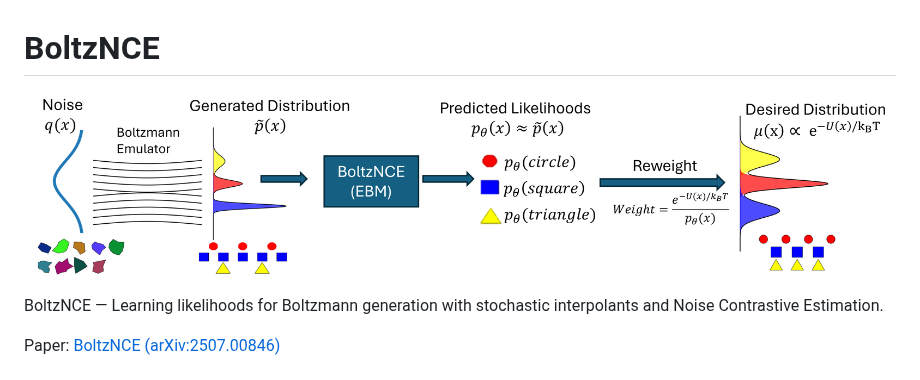
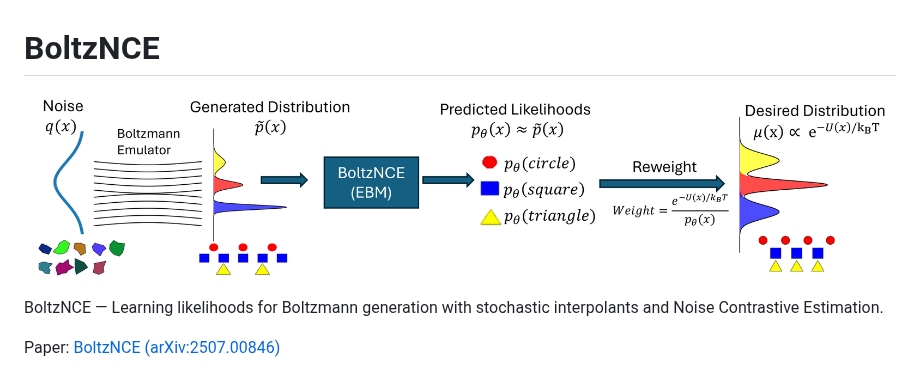
Before and after one commit to RishalAggarwal/BoltzNCE, a Markdown page: README.md, the part around the change. Rendered like a GitHub page; pictures changed too: figures/overview_whitebg.png (added).

Commit message:
white bg figure

```diff
--- a/README.md
+++ b/README.md
@@ -1,6 +1,6 @@
  # BoltzNCE
 
-![Method overview](./figures/overview_figure.png)
+![Method overview](./figures/overview_whitebg.png)
 
 BoltzNCE — Learning likelihoods for Boltzmann generation with stochastic interpolants and Noise Contrastive Estimation.
 
```
